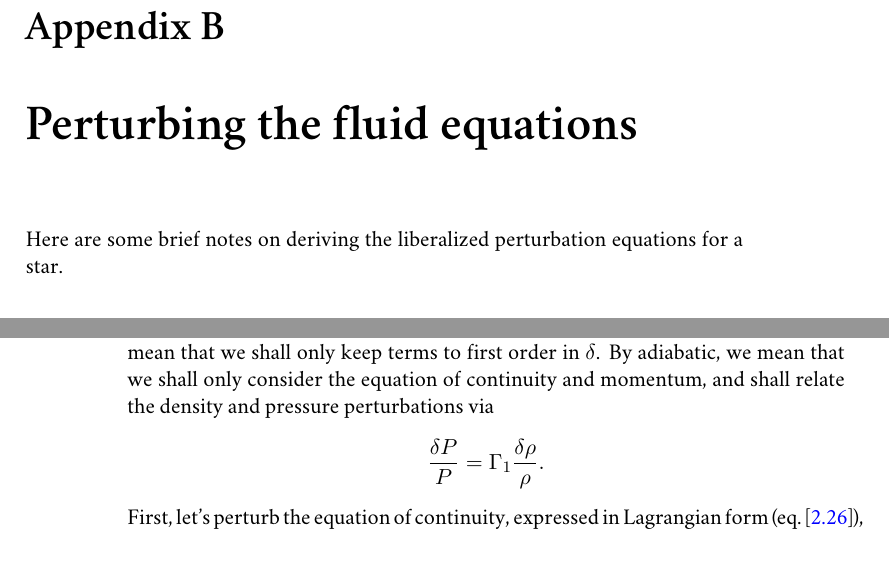
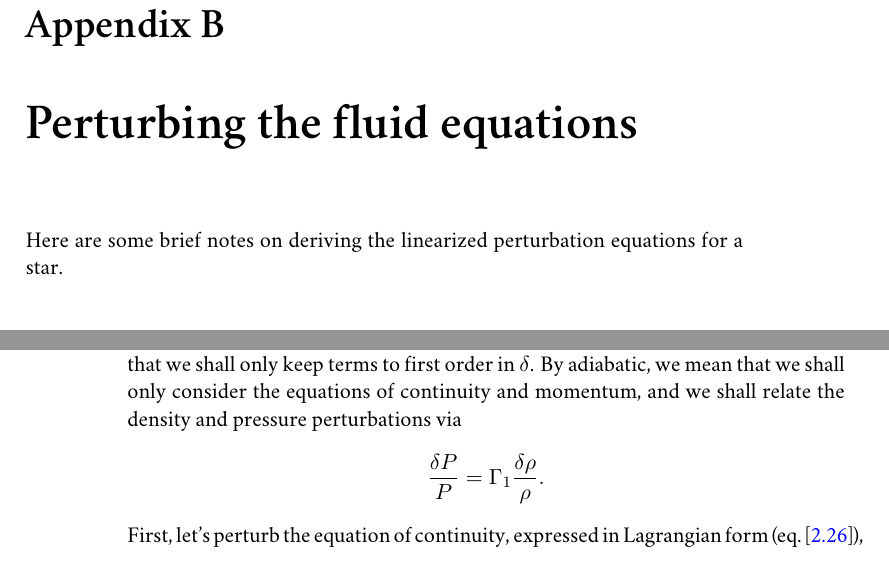
Before and after one commit to Open-Astrophysics-Bookshelf/stellar-physics-notes, a LaTeX thesis (notes.tex, which reads perturbations.tex): two parts of pages 149 and 150 of 158, joined at a grey line, cut so that both start at the same text. Compiled offline with XeLaTeX; a missing font is replaced by an installed copy or a similar font; a LaTeX package or settings file that is missing is left out; a missing bibliography style is replaced by a similar one.

Commit message:
typos fixed

```diff
--- a/perturbations.tex
+++ b/perturbations.tex
@@ -2,7 +2,7 @@
 
 \chapter{Perturbing the fluid equations}\label{s.perturbations}
 
-Here are some brief notes on deriving the liberalized perturbation equations for a star.
+Here are some brief notes on deriving the linearized perturbation equations for a star.
 
 \section{Adiabatic, radial pulsations}
 As described in section \ref{s.convection-second-look}, we can perform an \emph{Eulerian} perturbation of a fluid quantity $f$:
@@ -31,7 +32,7 @@ And there are operations that do not commute:
 \end{eqnarray}
 One can further show that $\delta\vu = (\Dif/\Dif t)\delta \vr$. Also, if the fluid has unperturbed velocity $\vu = 0$, then $\Delta \vu = \delta \vu$.  Finally, for purely radial motion, we can introduce the Lagrangian mass coordinate $m$, in which case $\partial_{m}\delta f = \delta(\partial_{m}f)$ and $\partial_{m}\Delta f \neq \Delta(\partial_{m}f)$.
 
-We are now ready to derive a linear, adiabatic wave equation. By linear, we mean that we shall only keep terms to first order in $\delta$.  By adiabatic, we mean that we shall only consider the equation of continuity and momentum, and shall relate the density and pressure perturbations via
+We are now ready to derive a linear adiabatic wave equation. By linear, we mean that we shall only keep terms to first order in $\delta$.  By adiabatic, we mean that we shall only consider the equations of continuity and momentum, and we shall relate the density and pressure perturbations via
 \[ \frac{\delta P}{P} = \Gamma_{1}\frac{\delta \rho}{\rho}. \]
 First, let's perturb the equation of continuity, expressed in Lagrangian form (eq.~[\ref{e.lagrange-r}]),
 \[
```
Also changed, not shown: thermodynamics.tex (+1 -1 lines), perturbations.tex (5 more changed lines).
